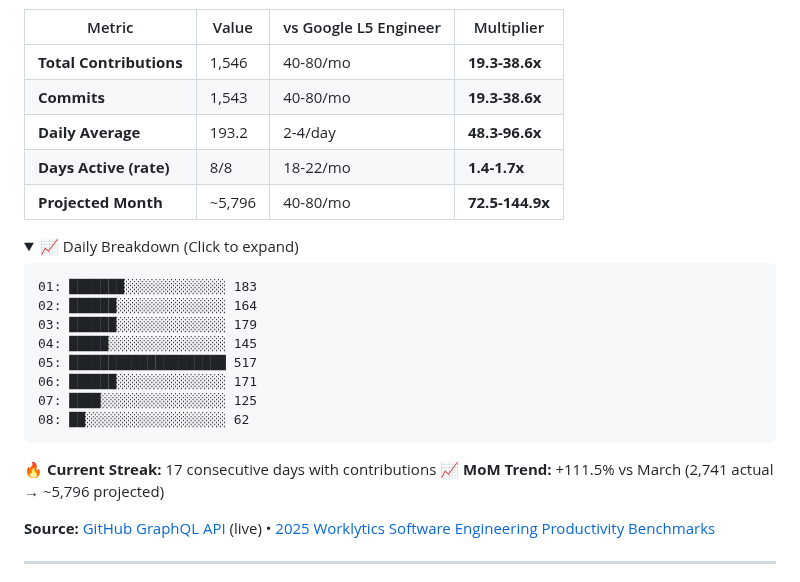
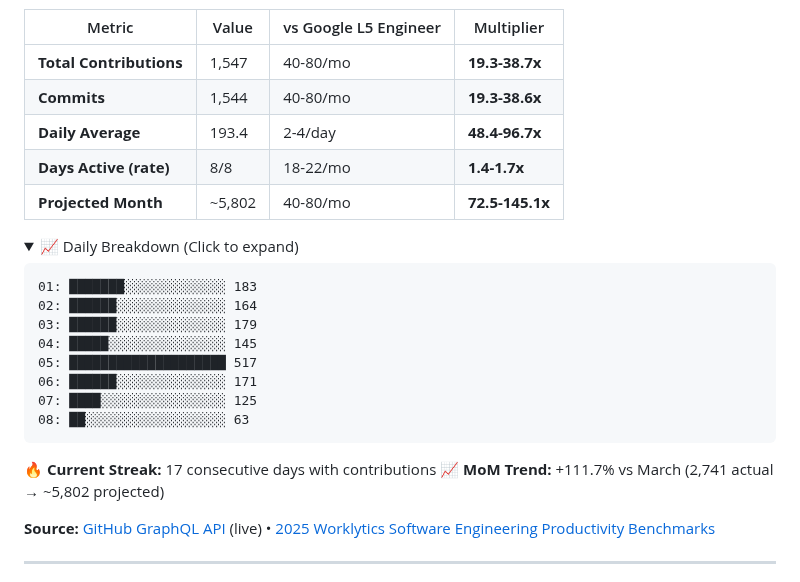
Before and after one commit to reggieanddro/reggieanddro, a Markdown page: README.md, the part around one of its changes. Rendered like a GitHub page; folded sections open.

Commit message:
📊 Auto-update: April 08, 2026 - 1547 contributions vs L5
Stats refresh (every 2h + push-triggered)
Source: GitHub GraphQL API
Benchmarks: 2025 Worklytics L5 Engineer

````diff
--- a/README.md
+++ b/README.md
@@ -17,11 +17,11 @@ Building [Liv Hana](https://livhana.ai) — strategic intelligence for regulated
 
 | Metric | Value | vs Google L5 Engineer | Multiplier |
 |--------|-------|----------------------|------------|
-| **Total Contributions** | 1,546 | 40-80/mo | **19.3-38.6x** |
-| **Commits** | 1,543 | 40-80/mo | **19.3-38.6x** |
-| **Daily Average** | 193.2 | 2-4/day | **48.3-96.6x** |
+| **Total Contributions** | 1,547 | 40-80/mo | **19.3-38.7x** |
+| **Commits** | 1,544 | 40-80/mo | **19.3-38.6x** |
+| **Daily Average** | 193.4 | 2-4/day | **48.4-96.7x** |
 | **Days Active (rate)** | 8/8 | 18-22/mo | **1.4-1.7x** |
-| **Projected Month** | ~5,796 | 40-80/mo | **72.5-144.9x** |
+| **Projected Month** | ~5,802 | 40-80/mo | **72.5-145.1x** |
 
 <details>
 <summary>📈 Daily Breakdown (Click to expand)</summary>
@@ -34,13 +34,13 @@ Building [Liv Hana](https://livhana.ai) — strategic intelligence for regulated
 05: ████████████████████ 517
 06: ██████░░░░░░░░░░░░░░ 171
 07: ████░░░░░░░░░░░░░░░░ 125
-08: ██░░░░░░░░░░░░░░░░░░ 62
+08: ██░░░░░░░░░░░░░░░░░░ 63
 ```
 
 </details>
 
 🔥 **Current Streak:** 17 consecutive days with contributions
-📈 **MoM Trend:** +111.5% vs March (2,741 actual → ~5,796 projected)
+📈 **MoM Trend:** +111.7% vs March (2,741 actual → ~5,802 projected)
 
 **Source:** [GitHub GraphQL API](https://docs.github.com/graphql) (live) • [2025 Worklytics Software Engineering Productivity Benchmarks](https://www.worklytics.co/resources/software-engineering-productivity-benchmarks-2025-good-scores)
 
````
Also changed, not shown: other parts of README.md (+1 -1 lines).
